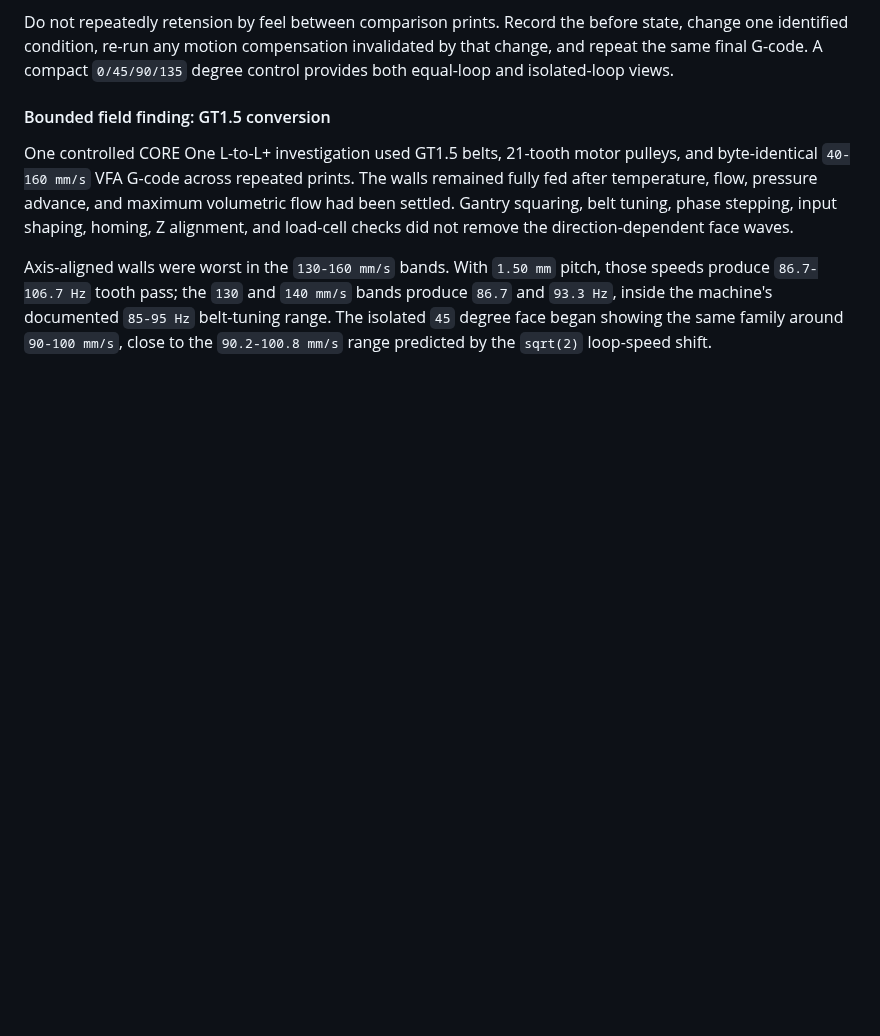
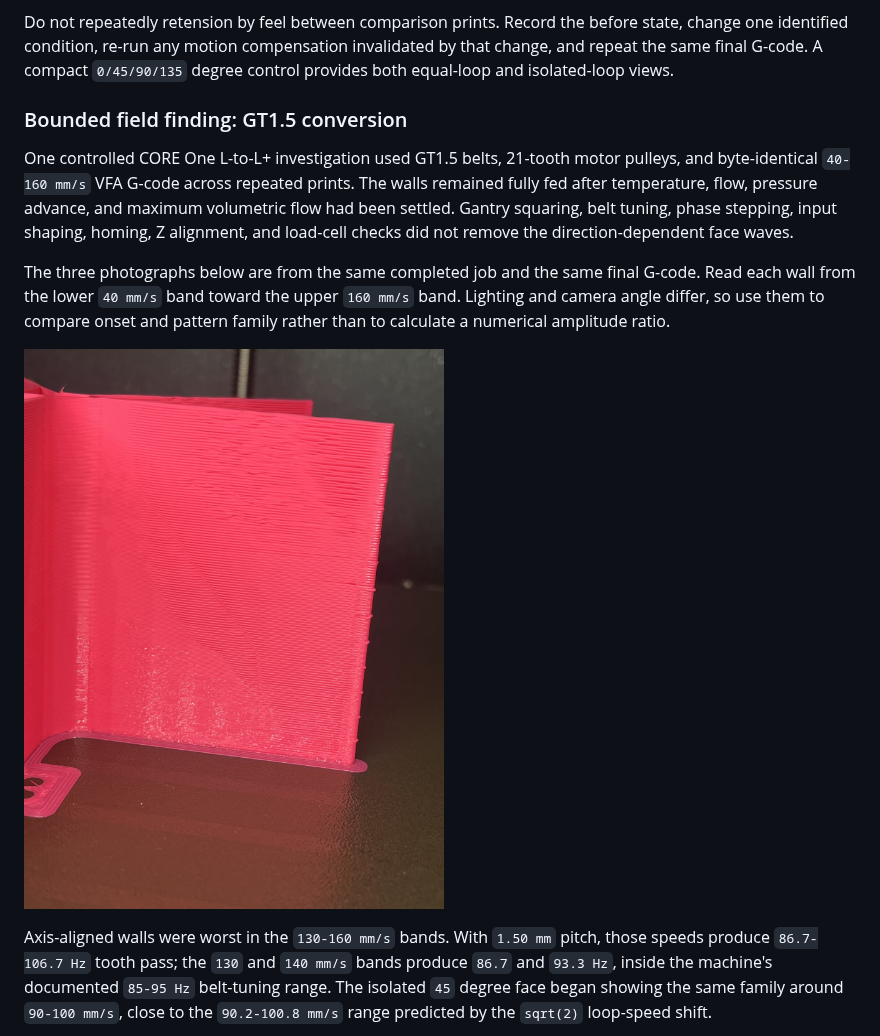
Before and after one commit to Tinman-FP/tinmans-tuning-guide, a Markdown page: guide/19-motion-diagnostics.md, the part around one of its changes. Drawn GitHub-style; pictures changed too: assets/field-tests/prusa-core-one-lplus-vfa-both-loops-90deg.jpeg (added); blank space fills up the shorter version.

Commit message:
Add photographed CoreXY VFA evidence

```diff
--- a/guide/19-motion-diagnostics.md
+++ b/guide/19-motion-diagnostics.md
@@ -187,7 +187,7 @@ before state, change one identified condition, re-run any motion compensation
 invalidated by that change, and repeat the same final G-code. A compact
 `0/45/90/135` degree control provides both equal-loop and isolated-loop views.
 
-#### Bounded field finding: GT1.5 conversion
+### Bounded field finding: GT1.5 conversion
 
 One controlled CORE One L-to-L+ investigation used GT1.5 belts, 21-tooth motor
 pulleys, and byte-identical `40-160 mm/s` VFA G-code across repeated prints.
@@ -196,6 +196,13 @@ maximum volumetric flow had been settled. Gantry squaring, belt tuning, phase
 stepping, input shaping, homing, Z alignment, and load-cell checks did not
 remove the direction-dependent face waves.
 
+The three photographs below are from the same completed job and the same final
+G-code. Read each wall from the lower `40 mm/s` band toward the upper
+`160 mm/s` band. Lighting and camera angle differ, so use them to compare onset
+and pattern family rather than to calculate a numerical amplitude ratio.
+
+![The 90 degree wall loads both CoreXY loops equally. Its lower bands are comparatively calm, while broad diagonal waves become prominent through the upper, faster bands.](../assets/field-tests/prusa-core-one-lplus-vfa-both-loops-90deg.jpeg)
+
 Axis-aligned walls were worst in the `130-160 mm/s` bands. With `1.50 mm`
 pitch, those speeds produce `86.7-106.7 Hz` tooth pass; the `130` and
 `140 mm/s` bands produce `86.7` and `93.3 Hz`, inside the machine's documented
```
Also changed, not shown: other parts of guide/19-motion-diagnostics.md (+4 -0 lines), CREDITS.md (+5 -5 lines), assets/field-tests/prusa-core-one-lplus-vfa-lower-loop-dominant-120deg.jpeg (added), assets/field-tests/prusa-core-one-lplus-vfa-upper-loop-45deg.jpeg (added).
